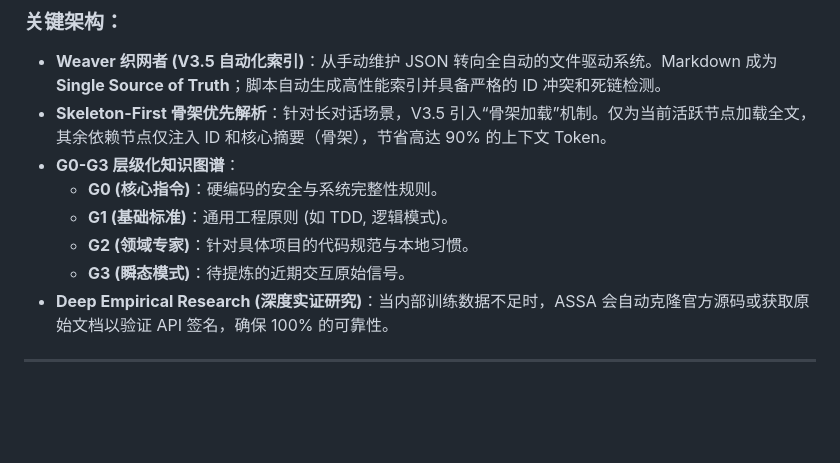
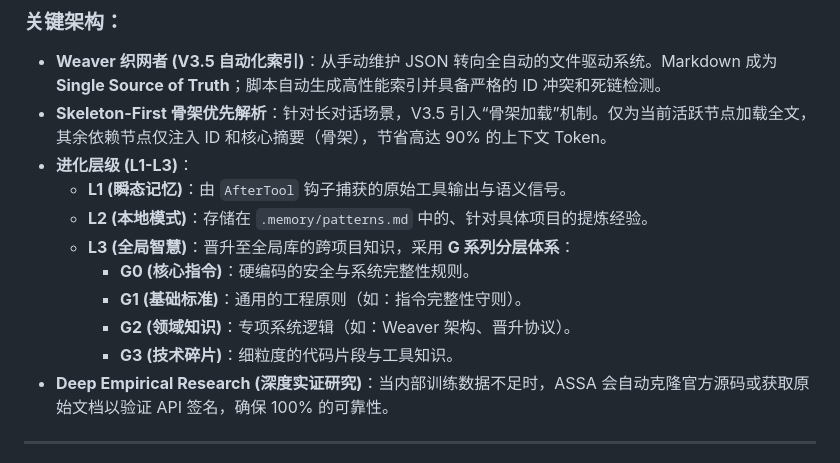
Before and after one commit to Biogod2020/ASSA, a Markdown page: README_CN.md, the part around one of its changes. GitHub-like rendering; blank space fills up the shorter version.

```diff
--- a/README_CN.md
+++ b/README_CN.md
@@ -105,11 +108,14 @@ graph TD
 ### 关键架构：
 - **Weaver 织网者 (V3.5 自动化索引)**：从手动维护 JSON 转向全自动的文件驱动系统。Markdown 成为 **Single Source of Truth**；脚本自动生成高性能索引并具备严格的 ID 冲突和死链检测。
 - **Skeleton-First 骨架优先解析**：针对长对话场景，V3.5 引入“骨架加载”机制。仅为当前活跃节点加载全文，其余依赖节点仅注入 ID 和核心摘要（骨架），节省高达 90% 的上下文 Token。
-- **G0-G3 层级化知识图谱**：
-    - **G0 (核心指令)**：硬编码的安全与系统完整性规则。
-    - **G1 (基础标准)**：通用工程原则 (如 TDD, 逻辑模式)。
-    - **G2 (领域专家)**：针对具体项目的代码规范与本地习惯。
-    - **G3 (瞬态模式)**：待提炼的近期交互原始信号。
+- **进化层级 (L1-L3)**：
+    - **L1 (瞬态记忆)**：由 `AfterTool` 钩子捕获的原始工具输出与语义信号。
+    - **L2 (本地模式)**：存储在 `.memory/patterns.md` 中的、针对具体项目的提炼经验。
+    - **L3 (全局智慧)**：晋升至全局库的跨项目知识，采用 **G 系列分层体系**：
+        - **G0 (核心指令)**：硬编码的安全与系统完整性规则。
+        - **G1 (基础标准)**：通用的工程原则（如：指令完整性守则）。
+        - **G2 (领域知识)**：专项系统逻辑（如：Weaver 架构、晋升协议）。
+        - **G3 (技术碎片)**：细粒度的代码片段与工具知识。
 - **Deep Empirical Research (深度实证研究)**：当内部训练数据不足时，ASSA 会自动克隆官方源码或获取原始文档以验证 API 签名，确保 100% 的可靠性。
 
 ---
```
Also changed, not shown: other parts of README_CN.md (+24 -21 lines), README.md (+31 -25 lines).
